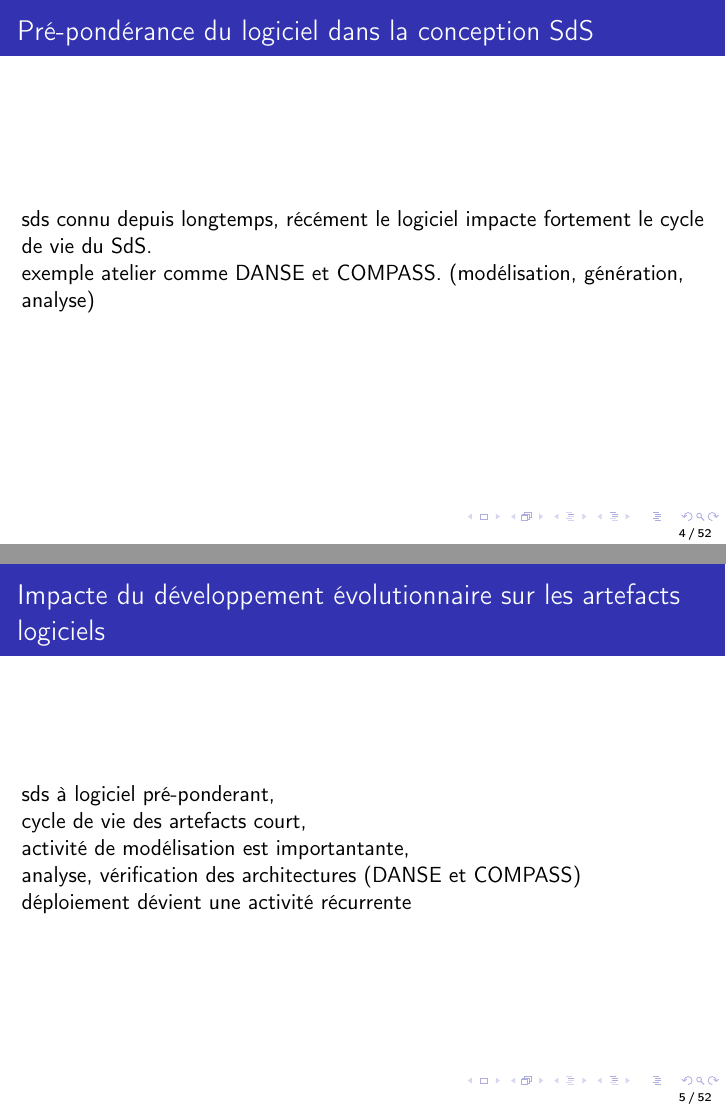
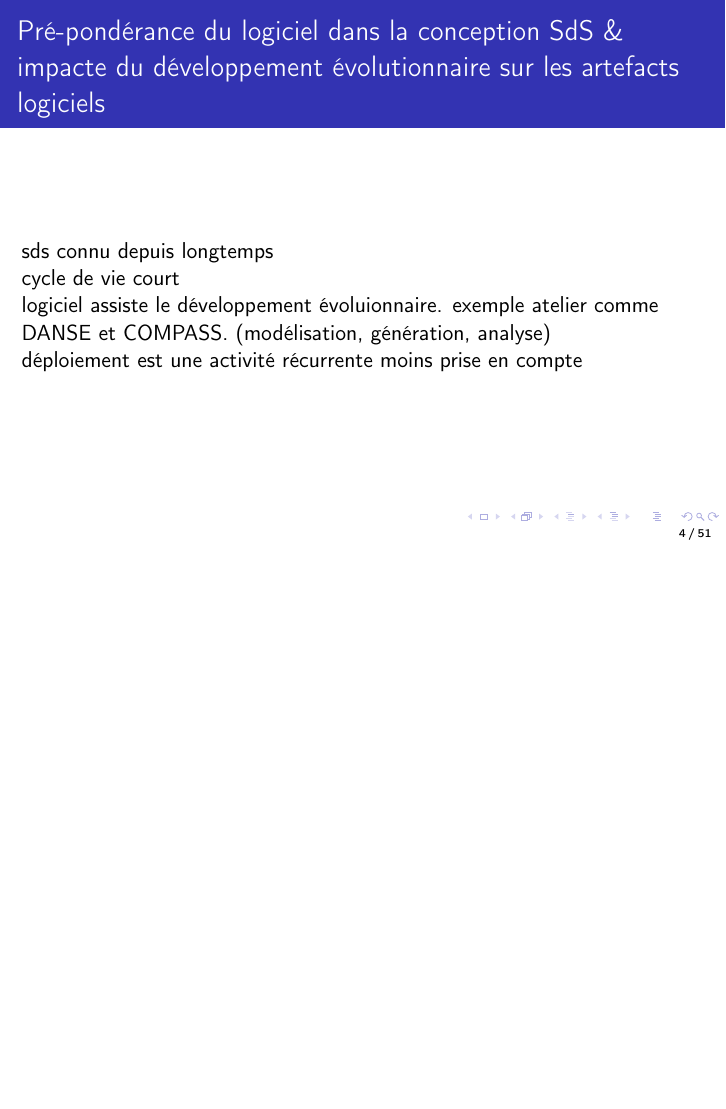
Before and after one commit to fpetitdemang/Pr-sentation-soutenance, LaTeX slides (main.tex, which reads Contexte/contexte.tex): pages 4 and 5 of 52 before the commit and page 4 of 51 after it, the two joined at a grey line, the shorter picture padded with empty space. Compiled offline with pdfLaTeX.

Commit message:
corrections plan

```diff
--- a/Contexte/contexte.tex
+++ b/Contexte/contexte.tex
@@ -15,20 +15,14 @@ intègre des composants pas prévus à la concepton ,\\
 cycle de vie d'un système indépendant du SdS,\\
 \end{frame}
 
-\begin{frame}{Pré-pondérance du logiciel dans la conception SdS}
-sds connu depuis longtemps, récément le logiciel impacte fortement le cycle de vie du SdS.\\
-exemple atelier comme DANSE et COMPASS. (modélisation, génération, analyse)
+\begin{frame}{Pré-pondérance du logiciel dans la conception SdS \& impacte du développement évolutionnaire sur les artefacts logiciels}
+sds connu depuis longtemps\\
+cycle de vie court\\
+logiciel assiste le développement évoluionnaire.
+exemple atelier comme DANSE et COMPASS. (modélisation, génération, analyse)\\
+déploiement est une activité récurrente moins prise en compte
 \end{frame}
 
-\begin{frame}{Impacte du développement évolutionnaire sur les artefacts logiciels}
-sds à logiciel pré-ponderant,\\
-cycle de vie des artefacts court,\\
-activité de modélisation
-est importantante,  \\
-analyse, vérification des architectures (DANSE et COMPASS)\\
-déploiement
-dévient une activité récurrente
-\end{frame}
 
 \begin{frame}{Problématique abordée : reconfiguration dynamique}
 impossible de
```
Also changed, not shown: Contexte/contexte.tex (2 more changed lines).
